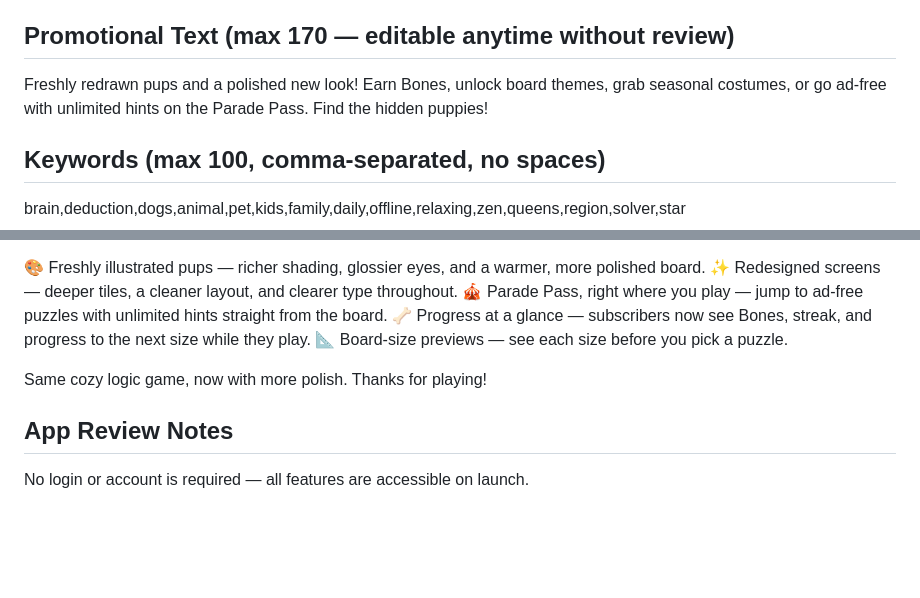
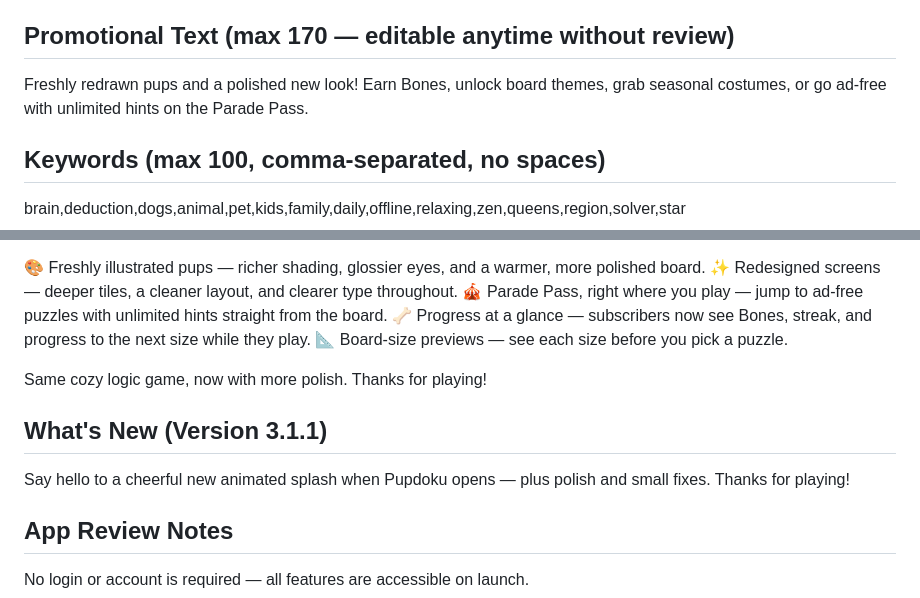
Before and after one commit to Compo-CF/pupdoku, a Markdown page: store/appstore-metadata.md, 2 parts joined by grey strips. GitHub-like rendering; blank space fills up the shorter version.

Commit message:
Trim promo text to 170-char limit; add 3.1.1 What's New

```diff
--- a/store/appstore-metadata.md
+++ b/store/appstore-metadata.md
@@ -13,7 +13,7 @@ Pupdoku: Puppy Puzzles
 Find the puppies — logic game
 
 ## Promotional Text  (max 170 — editable anytime without review)
-Freshly redrawn pups and a polished new look! Earn Bones, unlock board themes, grab seasonal costumes, or go ad-free with unlimited hints on the Parade Pass. Find the hidden puppies!
+Freshly redrawn pups and a polished new look! Earn Bones, unlock board themes, grab seasonal costumes, or go ad-free with unlimited hints on the Parade Pass.
 
 ## Keywords  (max 100, comma-separated, no spaces)
 brain,deduction,dogs,animal,pet,kids,family,daily,offline,relaxing,zen,queens,region,solver,star
@@ -70,6 +70,9 @@ A big visual refresh — Pupdoku has never looked this good!
 
 Same cozy logic game, now with more polish. Thanks for playing!
 
+## What's New (Version 3.1.1)
+Say hello to a cheerful new animated splash when Pupdoku opens — plus polish and small fixes. Thanks for playing!
+
 ## App Review Notes
 No login or account is required — all features are accessible on launch.
 
```
